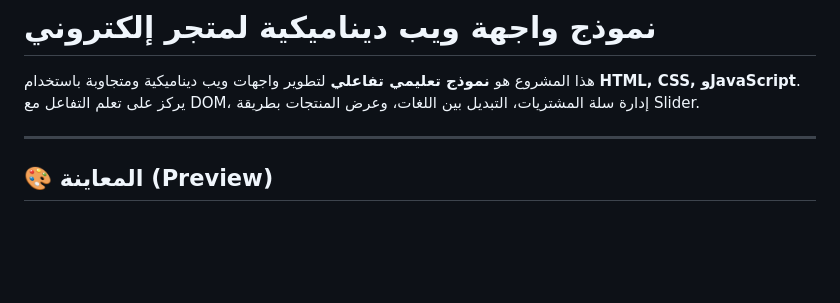
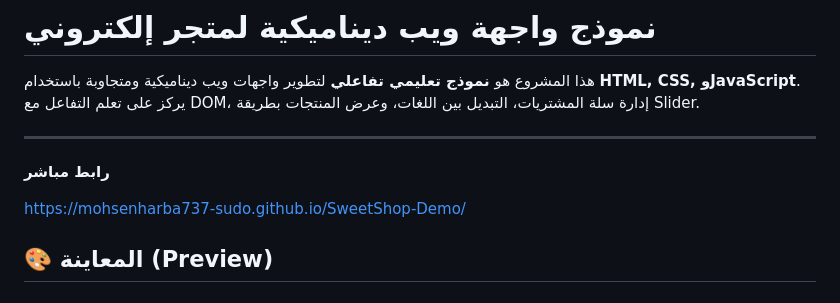
Before and after one commit to mohsenharba737-sudo/SweetShop-Demo, a Markdown page: Readme.md, the part around one of its changes. GitHub-like rendering; blank space fills up the shorter version.

Commit message:
Enhance Readme with project link and details
Updated the Readme.md to include a direct link to the project and additional details about features, usage, and licensing.

```diff
--- a/Readme.md
+++ b/Readme.md
@@ -3,6 +3,13 @@
 هذا المشروع هو **نموذج تعليمي تفاعلي** لتطوير واجهات ويب ديناميكية ومتجاوبة باستخدام **HTML, CSS, وJavaScript**. يركز على تعلم التفاعل مع DOM، إدارة سلة المشتريات، التبديل بين اللغات، وعرض المنتجات بطريقة Slider.
 
 ---
+
+**رابط مباشر**
+
+
+https://mohsenharba737-sudo.github.io/SweetShop-Demo/
+
+
 
 ## 🎨 المعاينة (Preview)
 
```
Also changed, not shown: other parts of Readme.md (+1 -0 lines).
